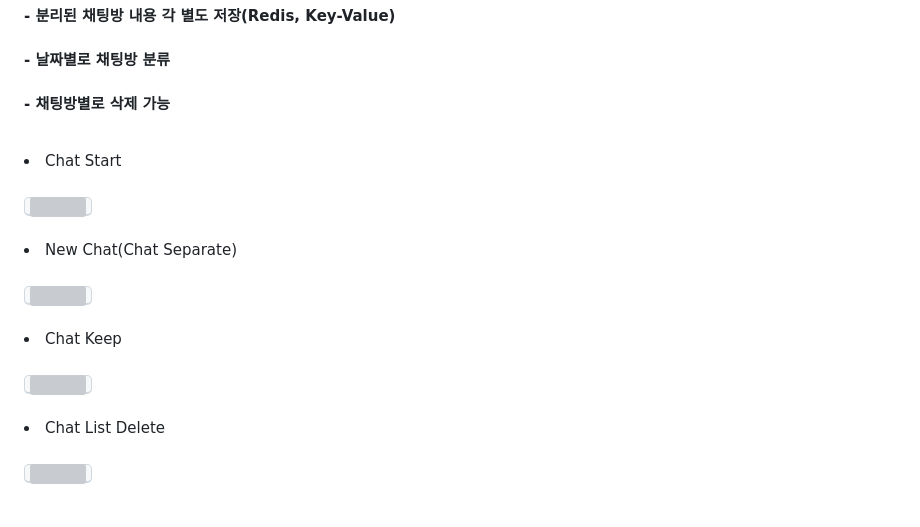
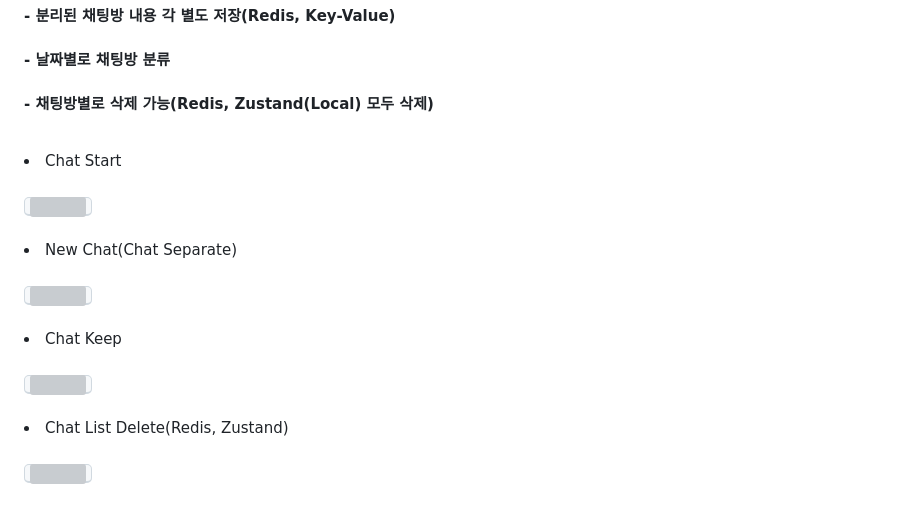
Before and after one commit to JangG1/MindSync, a Markdown page: README.md, the part around the change. GitHub-like rendering; grey boxes are pictures that could not be loaded.

```diff
--- a/README.md
+++ b/README.md
@@ -196,7 +196,7 @@ API 문서는 Swagger를 통해 확인할 수 있습니다. 아래 링크를 통
 <h4>- 새 채팅방 열기 버튼으로 분리된 채팅방 생성 </h4>
 <h4>- 분리된 채팅방 내용 각 별도 저장(Redis, Key-Value) </h4>
 <h4>- 날짜별로 채팅방 분류 </h4>
-<h4>- 채팅방별로 삭제 가능 </h4>
+<h4>- 채팅방별로 삭제 가능(Redis, Zustand(Local) 모두 삭제) </h4>
 
 <br>
 
@@ -221,7 +221,7 @@ API 문서는 Swagger를 통해 확인할 수 있습니다. 아래 링크를 통
   </kbd><br>
 <br>
 
-<li>Chat List Delete</li>
+<li>Chat List Delete(Redis, Zustand) </li>
 <br>
  <kbd>
     <img width="820" src="https://github.com/user-attachments/assets/93aeeaef-fa78-415e-9f13-10ae635a5e36">
```
